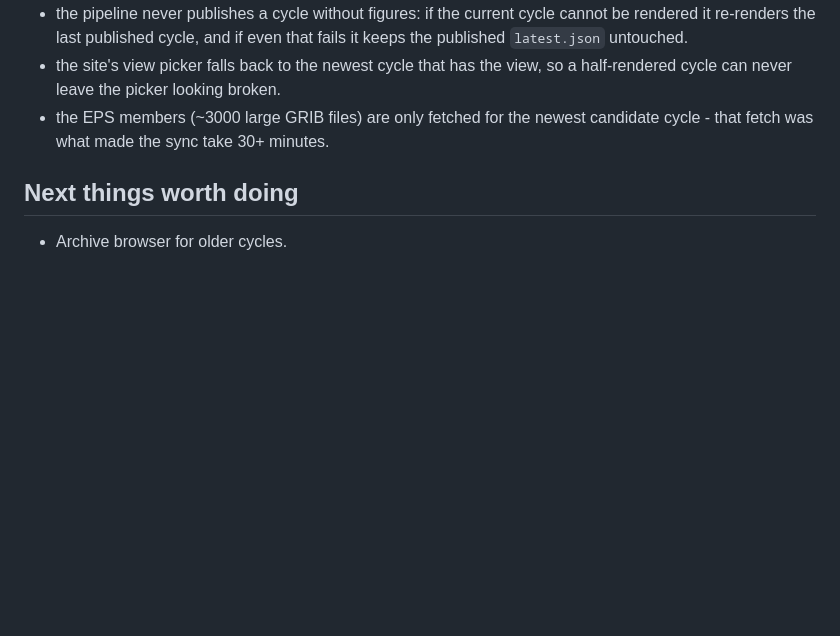
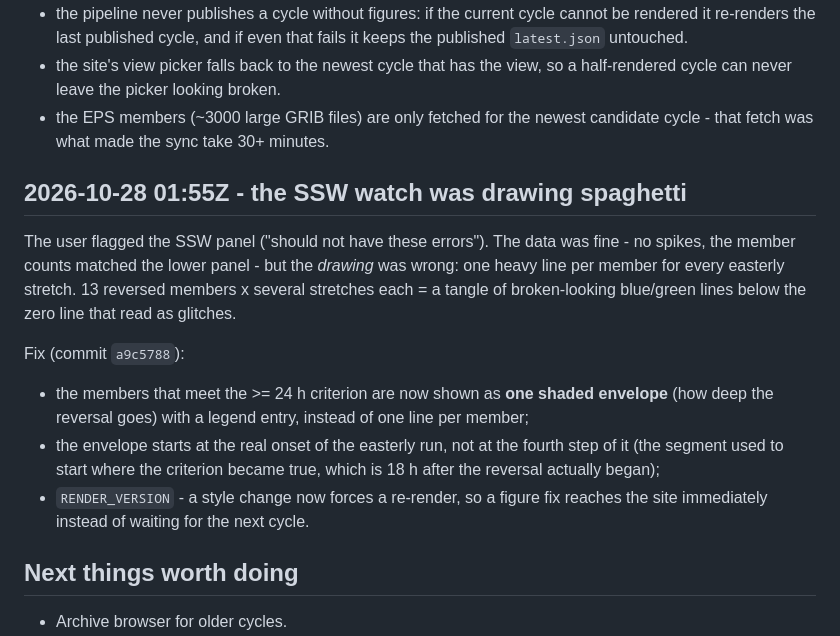
Before and after one commit to massachusettswx-weather/Forecast-charts, a Markdown page: docs/STATUS.md, the part around the change. Drawn GitHub-style; blank space fills up the shorter version.

Commit message:
STATUS: the SSW spaghetti write-up

```diff
--- a/docs/STATUS.md
+++ b/docs/STATUS.md
@@ -83,6 +83,24 @@ Fixes (commit `0a62ca5`):
 - the EPS members (~3000 large GRIB files) are only fetched for the newest
   candidate cycle - that fetch was what made the sync take 30+ minutes.
 
+## 2026-10-28 01:55Z - the SSW watch was drawing spaghetti
+
+The user flagged the SSW panel ("should not have these errors"). The data was
+fine - no spikes, the member counts matched the lower panel - but the *drawing*
+was wrong: one heavy line per member for every easterly stretch. 13 reversed
+members x several stretches each = a tangle of broken-looking blue/green lines
+below the zero line that read as glitches.
+
+Fix (commit `a9c5788`):
+- the members that meet the >= 24 h criterion are now shown as **one shaded
+  envelope** (how deep the reversal goes) with a legend entry, instead of one
+  line per member;
+- the envelope starts at the real onset of the easterly run, not at the fourth
+  step of it (the segment used to start where the criterion became true, which
+  is 18 h after the reversal actually began);
+- `RENDER_VERSION` - a style change now forces a re-render, so a figure fix
+  reaches the site immediately instead of waiting for the next cycle.
+
 ## Next things worth doing
 
 - Archive browser for older cycles.
```
